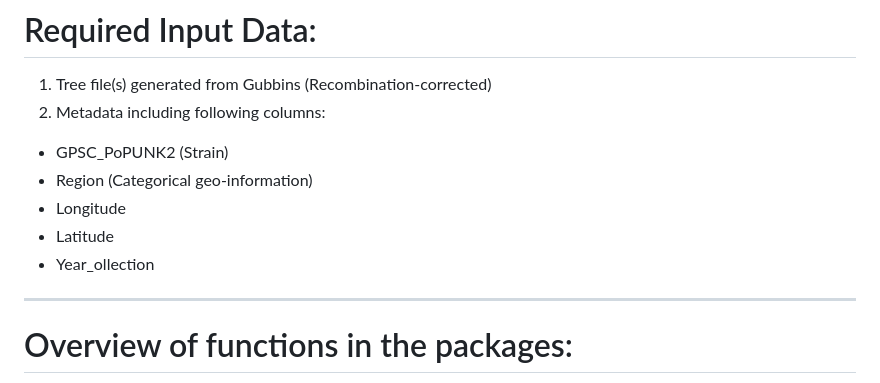
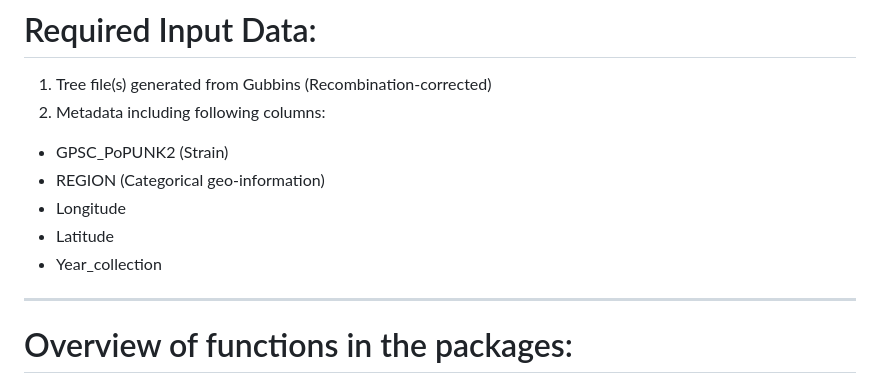
Before and after one commit to hsuehchien66/rrspread_v2, a Markdown page: README.md, the part around the change. GitHub-like rendering.

Commit message:
edit markdown

```diff
--- a/README.md
+++ b/README.md
@@ -13,10 +13,10 @@ devtools::install_github("hsuehchien66/rrspread_v2")
 1. Tree file(s) generated from Gubbins (Recombination-corrected)
 2. Metadata including following columns:
   - GPSC_PoPUNK2 (Strain)
-  - Region (Categorical geo-information)
+  - REGION (Categorical geo-information)
   - Longitude
   - Latitude
-  - Year_ollection
+  - Year_collection
 
 ------------------------------------------------------------------------
 
```
